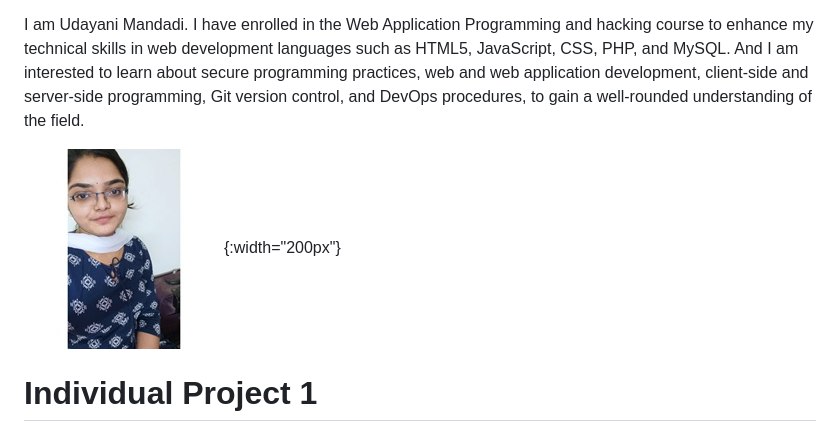
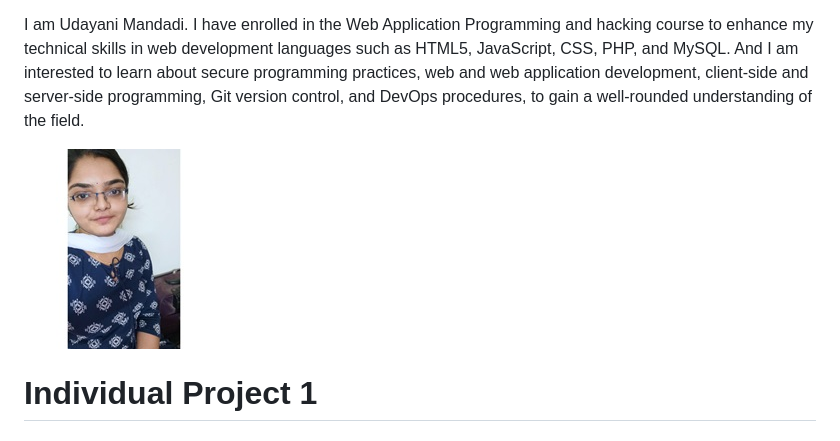
Before and after one commit to mandadui/mandadui.github.io, a Markdown page: README.md, the part around the change. Drawn GitHub-style.

```diff
--- a/README.md
+++ b/README.md
@@ -10,7 +10,7 @@
 
 I am Udayani Mandadi. I have enrolled in the Web Application Programming and hacking course to enhance my technical skills in web development languages such as HTML5, JavaScript, CSS, PHP, and MySQL. And I am interested to learn about secure programming practices, web and web application development, client-side and server-side programming, Git version control, and DevOps procedures, to gain a well-rounded understanding of the field.
 
-![Udayani's headshot](assets/img/profile.jpeg){:width="200px"}
+![Udayani's headshot](assets/img/profile.jpeg)
 
 # Individual Project 1
 
```
